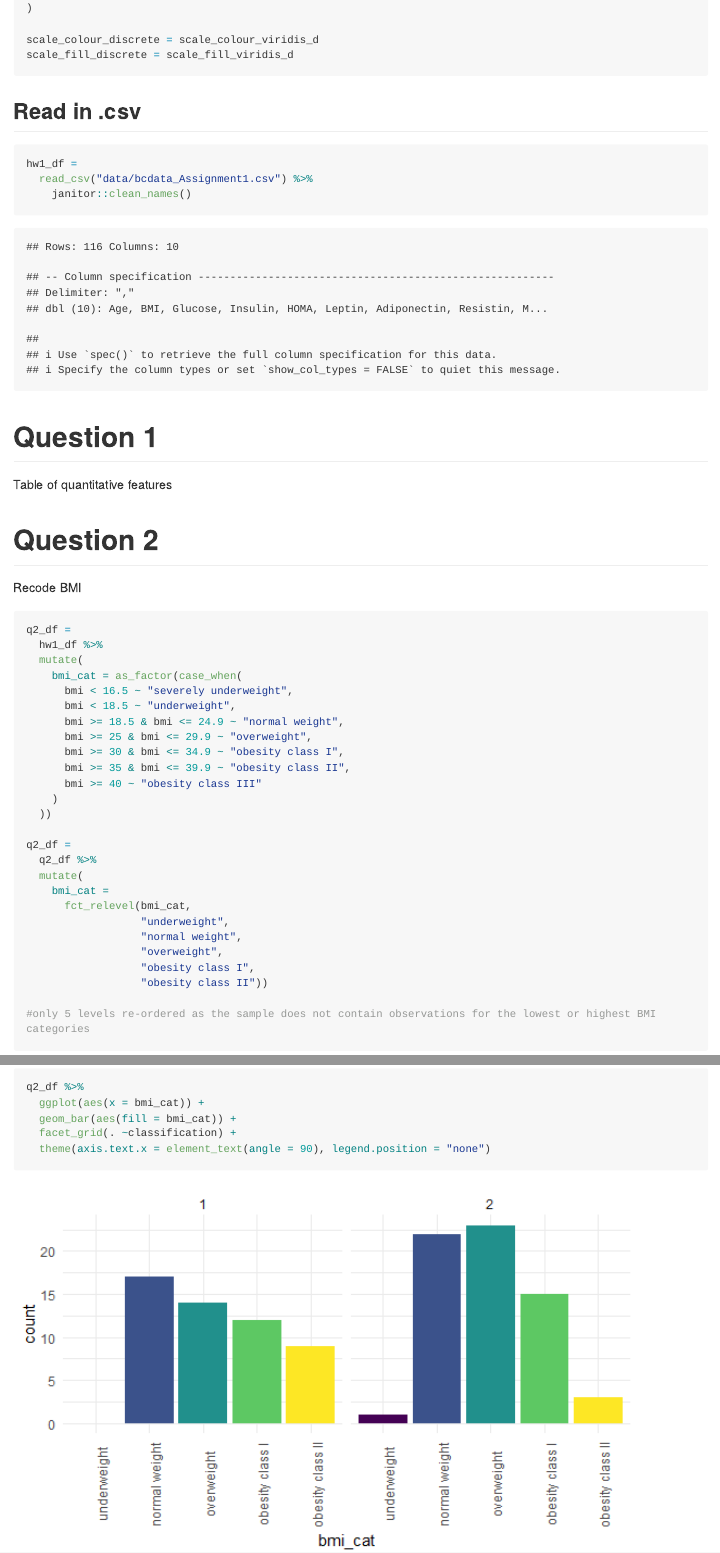
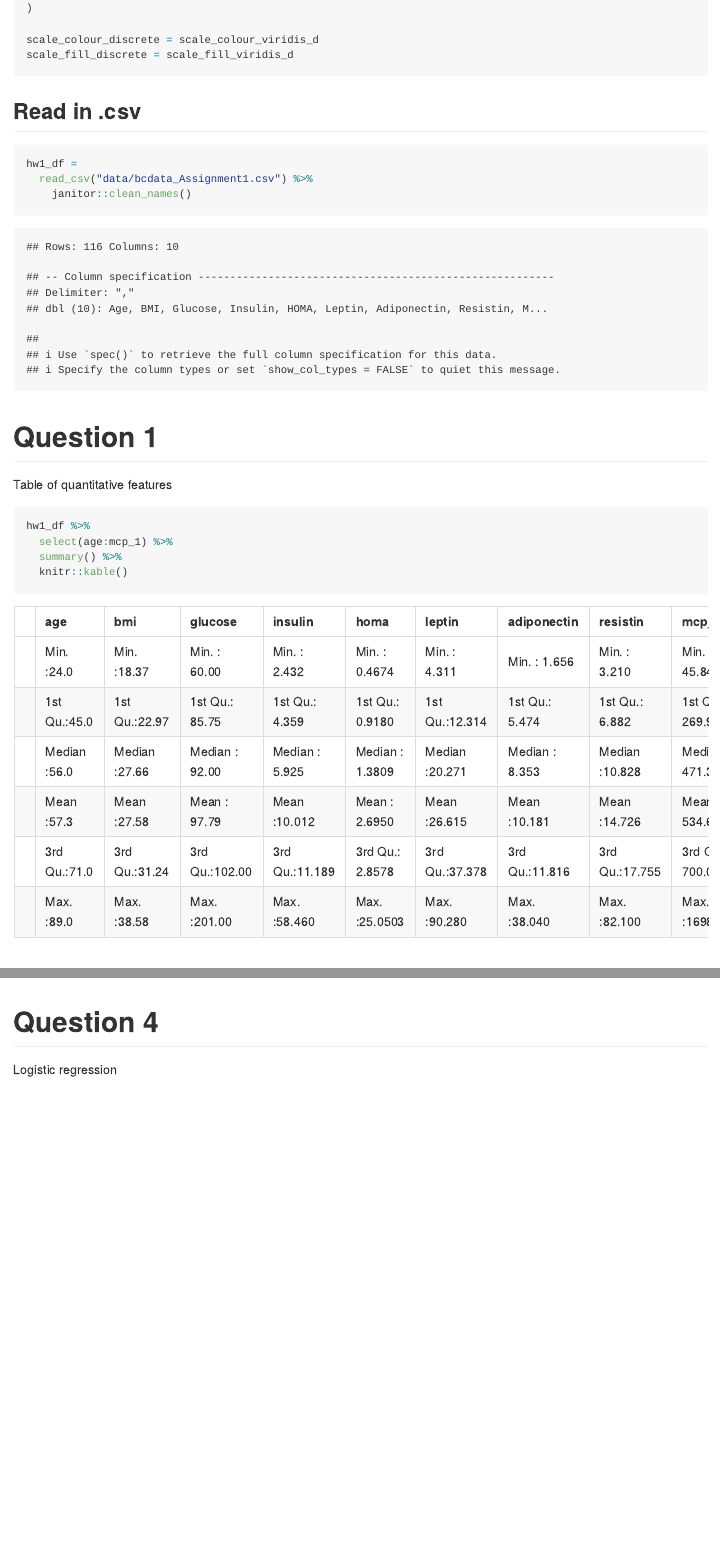
Before and after one commit to r-killian/p8451_hw1, an R Markdown document (p8451_hw1_rk3110.Rmd): the page in a window 1100 px wide, from 730 px down, and a second part further down, joined at a grey line. The pictures show the output file p8451_hw1_rk3110.md that the author committed with the source, drawn offline in the style of GitHub; long lines of code are wrapped.

Commit message:
Q1 (very weird) summary table created. May fix later

````diff
--- a/p8451_hw1_rk3110.Rmd
+++ b/p8451_hw1_rk3110.Rmd
@@ -40,7 +40,10 @@ hw1_df =
 Table of quantitative features
 
 ```{r}
-
+hw1_df %>%
+  select(age:mcp_1) %>%
+  summary() %>%
+  knitr::kable()
 ```
 
 # Question 2
@@ -87,3 +90,11 @@ q2_df %>%
   facet_grid(. ~classification) +
   theme(axis.text.x = element_text(angle = 90), legend.position = "none")
 ```
+
+# Question 4
+
+Logistic regression
+
+```{r}
+
+```
````
Also changed, not shown: p8451_hw1_rk3110.md.
